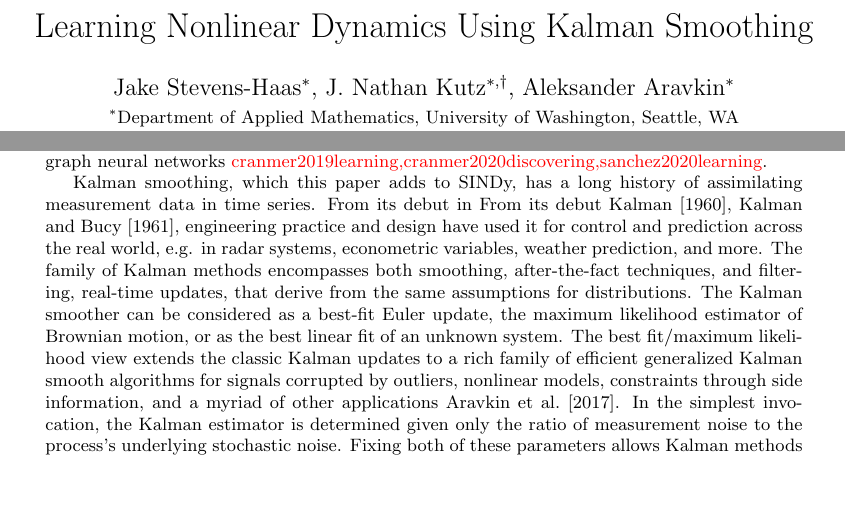
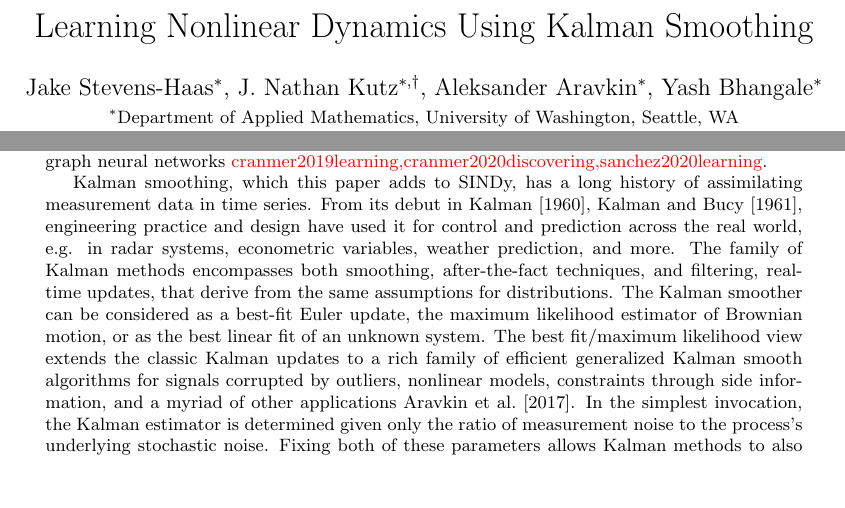
Before and after one commit to Jacob-Stevens-Haas/Kalman-SINDy-Paper, a LaTeX document (main.tex): two parts of pages 1 and 2 of 12, joined at a grey line, cut so that both start at the same text. Compiled offline with pdfLaTeX.

Commit message:
cln(intro) Add yash and modify fix some typos

```diff
--- a/main.tex
+++ b/main.tex
@@ -8,12 +8,14 @@
 \usepackage{graphicx}
 \newcommand{\red}[1]{\textcolor{red}{#1}}
 \newcommand{\blue}[1]{\textcolor{blue}{#1}}
+\newcommand{\gray}[1]{\textcolor{gray}{#1}}
+\newcommand{\green}[1]{\textcolor{green}{#1}}
 \newcommand{\mat}[1]{\boldsymbol{\mathsf{#1}}}
 \renewcommand{\vec}[1]{\boldsymbol{\mathrm{#1}}}
 \newcommand{\R}[1]{\mathbb{R}^{#1}}
 \bibliographystyle{unsrtnat}
 \title{Learning Nonlinear Dynamics Using Kalman Smoothing}
-\author{Jake Stevens-Haas$^*$, J. Nathan Kutz$^{*,\dag}$, Aleksander Aravkin$^*$\\
+\author{Jake Stevens-Haas$^*$, J. Nathan Kutz$^{*,\dag}$, Aleksander Aravkin$^*$, Yash Bhangale$^*$\\
 {\small $^*$Department of Applied Mathematics, University of Washington, Seattle, WA} \\
 {\small $^\dag$ Department of Electrical and Computer Engineering, University of Washington, Seattle, WA} }
 \date{\today}
@@ -69,7 +71,7 @@ These methodological innovations are integrated in the open-source PySINDy softw
 Symbolic learning has also been developed, including symbolic learning on graph neural networks~\red{cranmer2019learning,cranmer2020discovering,sanchez2020learning}.
 
 Kalman smoothing, which this paper adds to SINDy, has a long history of assimilating measurement data in time series.
-From its debut in From its debut~\cite{kalman, KalBuc}, engineering practice and design have used it for control and prediction across the real world, e.g. in radar systems, econometric variables, weather prediction, and more.
+From its debut in~\cite{kalman, KalBuc}, engineering practice and design have used it for control and prediction across the real world, e.g. in radar systems, econometric variables, weather prediction, and more.
 The family of Kalman methods encompasses both smoothing, after-the-fact techniques, and filtering, real-time updates, that derive from the same assumptions for distributions.
 The Kalman smoother can be considered as a best-fit Euler update, the maximum likelihood estimator of Brownian motion, or as the best linear fit of an unknown system.
 The best fit/maximum likelihood view extends the classic Kalman updates to a rich family of efficient generalized Kalman smooth algorithms for signals corrupted by outliers, nonlinear models, constraints through side information, and a myriad of other applications~\cite{aravkin2017generalized}.
```
